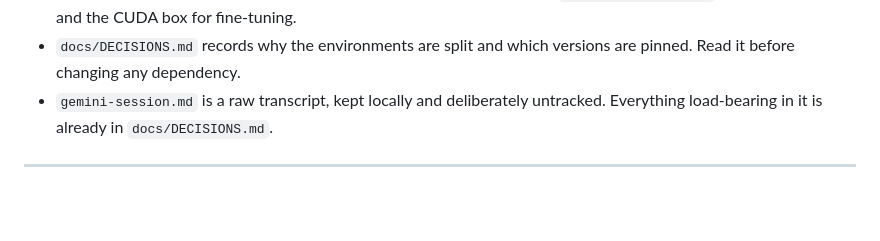
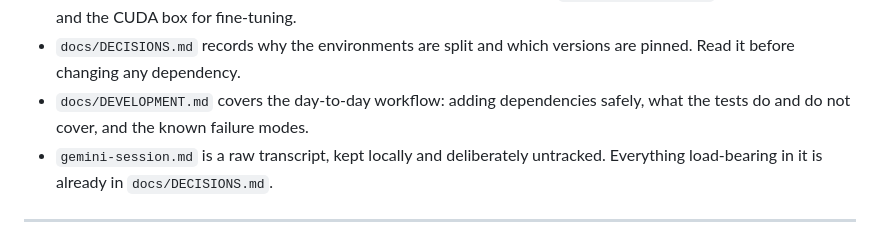
Before and after one commit to mdyzma/audiobook-factory, a Markdown page: CLAUDE.md, the part around the change. Rendered like a GitHub page; blank space fills up the shorter version.

```diff
--- a/CLAUDE.md
+++ b/CLAUDE.md
@@ -41,6 +41,8 @@ both consumers.
   `just check-narrator` for XTTS loading and the CUDA box for fine-tuning.
 - `docs/DECISIONS.md` records why the environments are split and which
   versions are pinned. Read it before changing any dependency.
+- `docs/DEVELOPMENT.md` covers the day-to-day workflow: adding dependencies
+  safely, what the tests do and do not cover, and the known failure modes.
 - `gemini-session.md` is a raw transcript, kept locally and deliberately
   untracked. Everything load-bearing in it is already in `docs/DECISIONS.md`.
 
```
Also changed, not shown: README.md (+3 -0 lines), docs/DEVELOPMENT.md (added, +182 -0 lines).
